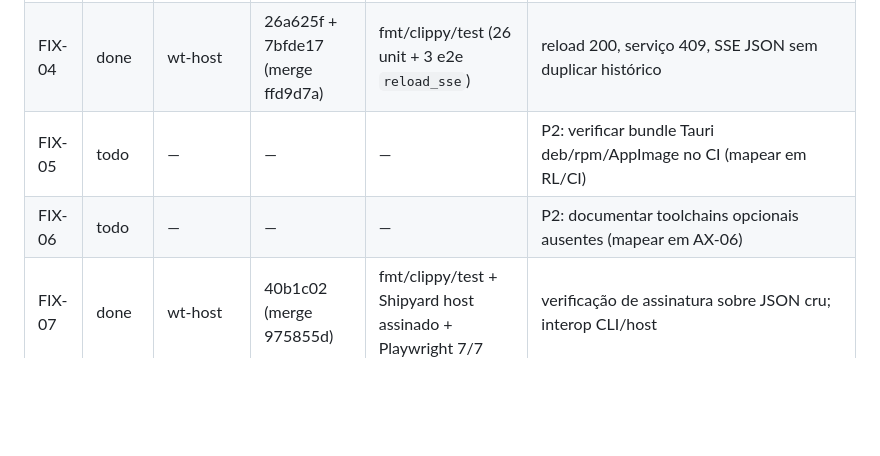
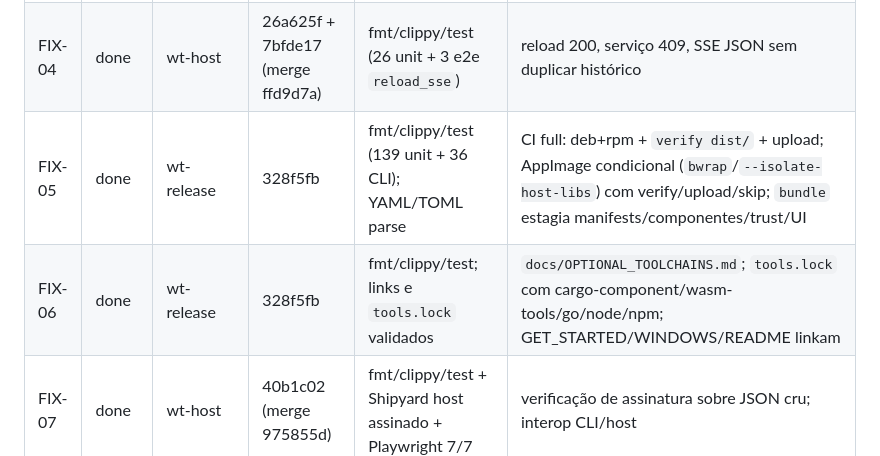
Before and after one commit to Henrique-Batista/owasidea, a Markdown page: docs/plans/ROADMAP_STATUS.md, the part around the change. Drawn GitHub-style; blank space fills up the shorter version.

Commit message:
docs(status): mark FIX-05/FIX-06 done

```diff
--- a/docs/plans/ROADMAP_STATUS.md
+++ b/docs/plans/ROADMAP_STATUS.md
@@ -96,6 +96,6 @@ Status permitidos: `todo`, `doing`, `review`, `done`, `blocked`.
 | FIX-02 | done | wt-config | 864057f (merge 292667b) | fmt/clippy/test (136 unit + 34 CLI) | `validate --json` estável; warnings ABI; texto preservado |
 | FIX-03 | done | wt-authoring | e7e522b (merge b43513f) | fmt/clippy/test + script templates | `scripts/test-templates.sh`; Rust/Go/TS build; CI fast |
 | FIX-04 | done | wt-host | 26a625f + 7bfde17 (merge ffd9d7a) | fmt/clippy/test (26 unit + 3 e2e `reload_sse`) | reload 200, serviço 409, SSE JSON sem duplicar histórico |
-| FIX-05 | todo | — | — | — | P2: verificar bundle Tauri deb/rpm/AppImage no CI (mapear em RL/CI) |
-| FIX-06 | todo | — | — | — | P2: documentar toolchains opcionais ausentes (mapear em AX-06) |
+| FIX-05 | done | wt-release | 328f5fb | fmt/clippy/test (139 unit + 36 CLI); YAML/TOML parse | CI full: deb+rpm + `verify dist/` + upload; AppImage condicional (`bwrap`/`--isolate-host-libs`) com verify/upload/skip; `bundle` estagia manifests/componentes/trust/UI |
+| FIX-06 | done | wt-release | 328f5fb | fmt/clippy/test; links e `tools.lock` validados | `docs/OPTIONAL_TOOLCHAINS.md`; `tools.lock` com cargo-component/wasm-tools/go/node/npm; GET_STARTED/WINDOWS/README linkam |
 | FIX-07 | done | wt-host | 40b1c02 (merge 975855d) | fmt/clippy/test + Shipyard host assinado + Playwright 7/7 | verificação de assinatura sobre JSON cru; interop CLI/host |
```
